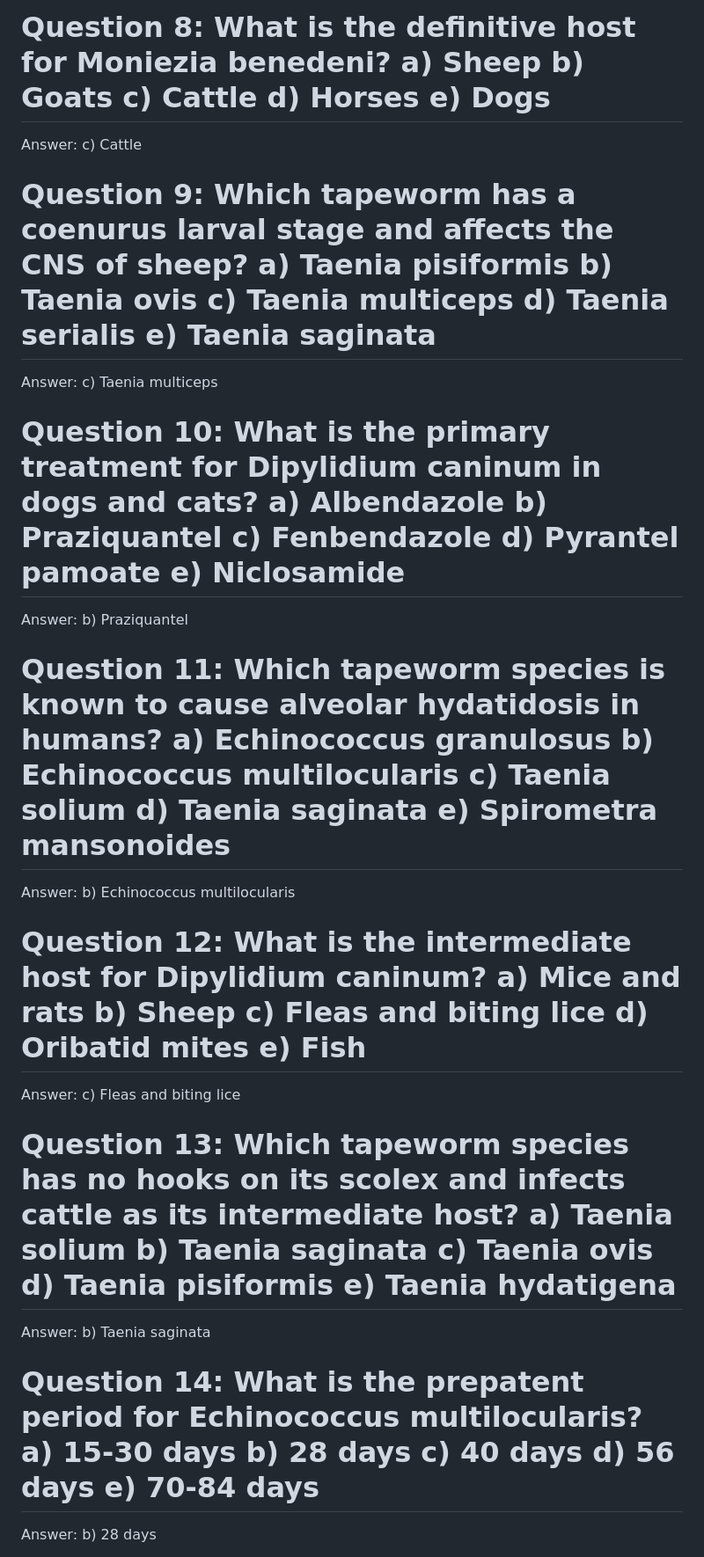
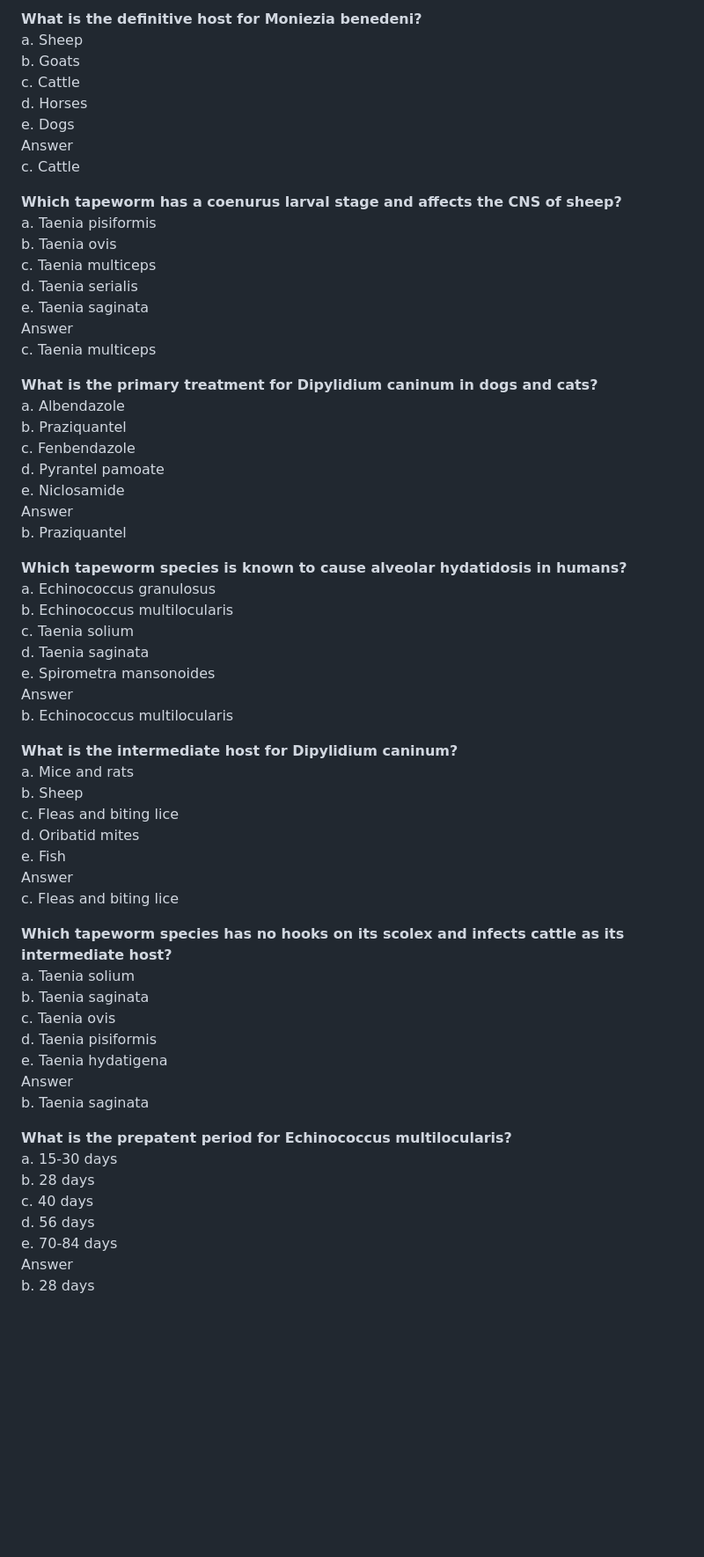
Before and after one commit to pratapkafle/FlashcardApp, a Markdown page: flashcards/tapeworms.md, the part around the change printed below. Shown: that part at 88% size. Rendered like a GitHub page; blank space fills up the shorter version.

```diff
--- a/flashcards/tapeworms.md
+++ b/flashcards/tapeworms.md
@@ -21,22 +63,64 @@ Answer: a) Echinococcus granulosus
 
-# Question 8: **What is the definitive host for Moniezia benedeni?** a) Sheep b) Goats c) Cattle d) Horses e) Dogs
-Answer: c) Cattle
+**What is the definitive host for Moniezia benedeni?**
+   a. Sheep
+   b. Goats
+   c. Cattle
+   d. Horses
+   e. Dogs
+Answer
+   c. Cattle
 
-# Question 9: **Which tapeworm has a coenurus larval stage and affects the CNS of sheep?** a) Taenia pisiformis b) Taenia ovis c) Taenia multiceps d) Taenia serialis e) Taenia saginata
-Answer: c) Taenia multiceps
+**Which tapeworm has a coenurus larval stage and affects the CNS of sheep?**
+   a. Taenia pisiformis
+   b. Taenia ovis
+   c. Taenia multiceps
+   d. Taenia serialis
+   e. Taenia saginata
+Answer
+   c. Taenia multiceps
 
-# Question 10: **What is the primary treatment for Dipylidium caninum in dogs and cats?** a) Albendazole b) Praziquantel c) Fenbendazole d) Pyrantel pamoate e) Niclosamide
-Answer: b) Praziquantel
+**What is the primary treatment for Dipylidium caninum in dogs and cats?**
+   a. Albendazole
+   b. Praziquantel
+   c. Fenbendazole
+   d. Pyrantel pamoate
+   e. Niclosamide
+Answer
+   b. Praziquantel
 
-# Question 11: **Which tapeworm species is known to cause alveolar hydatidosis in humans?** a) Echinococcus granulosus b) Echinococcus multilocularis c) Taenia solium d) Taenia saginata e) Spirometra mansonoides
-Answer: b) Echinococcus multilocularis
+**Which tapeworm species is known to cause alveolar hydatidosis in humans?**
+   a. Echinococcus granulosus
+   b. Echinococcus multilocularis
+   c. Taenia solium
+   d. Taenia saginata
+   e. Spirometra mansonoides
+Answer
+   b. Echinococcus multilocularis
 
-# Question 12: **What is the intermediate host for Dipylidium caninum?** a) Mice and rats b) Sheep c) Fleas and biting lice d) Oribatid mites e) Fish
-Answer: c) Fleas and biting lice
+**What is the intermediate host for Dipylidium caninum?**
+   a. Mice and rats
+   b. Sheep
+   c. Fleas and biting lice
+   d. Oribatid mites
+   e. Fish
+Answer
+   c. Fleas and biting lice
 
-# Question 13: **Which tapeworm species has no hooks on its scolex and infects cattle as its intermediate host?** a) Taenia solium b) Taenia saginata c) Taenia ovis d) Taenia pisiformis e) Taenia hydatigena
-Answer: b) Taenia saginata
+**Which tapeworm species has no hooks on its scolex and infects cattle as its intermediate host?**
+   a. Taenia solium
+   b. Taenia saginata
+   c. Taenia ovis
+   d. Taenia pisiformis
+   e. Taenia hydatigena
+Answer
+   b. Taenia saginata
 
-# Question 14: **What is the prepatent period for Echinococcus multilocularis?** a) 15-30 days b) 28 days c) 40 days d) 56 days e) 70-84 days
-Answer: b) 28 days
+**What is the prepatent period for Echinococcus multilocularis?**
+   a. 15-30 days
+   b. 28 days
+   c. 40 days
+   d. 56 days
+   e. 70-84 days
+Answer
+   b. 28 days
 
```
Also changed, not shown: other parts of flashcards/tapeworms.md (+304 -76 lines).
